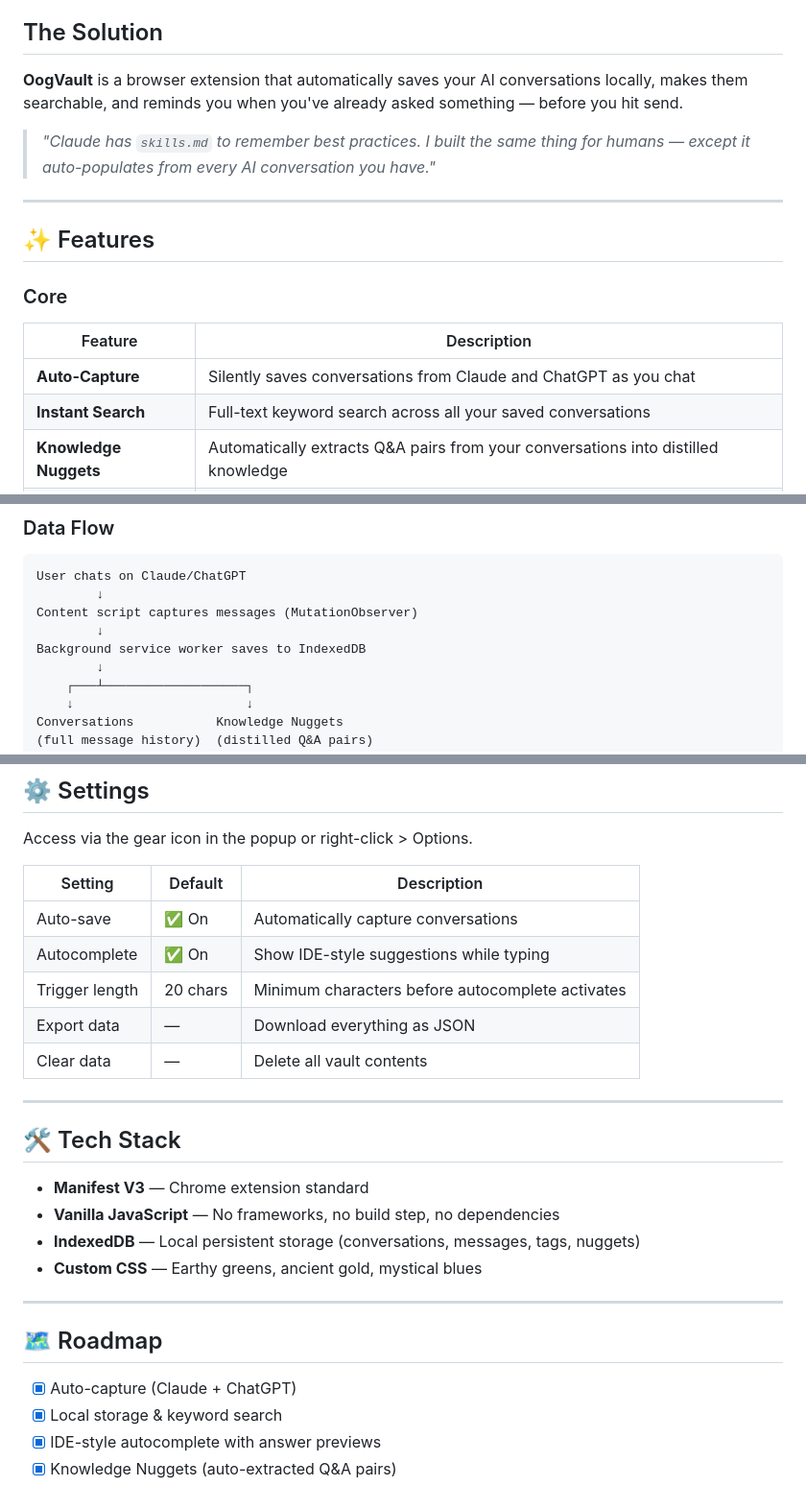
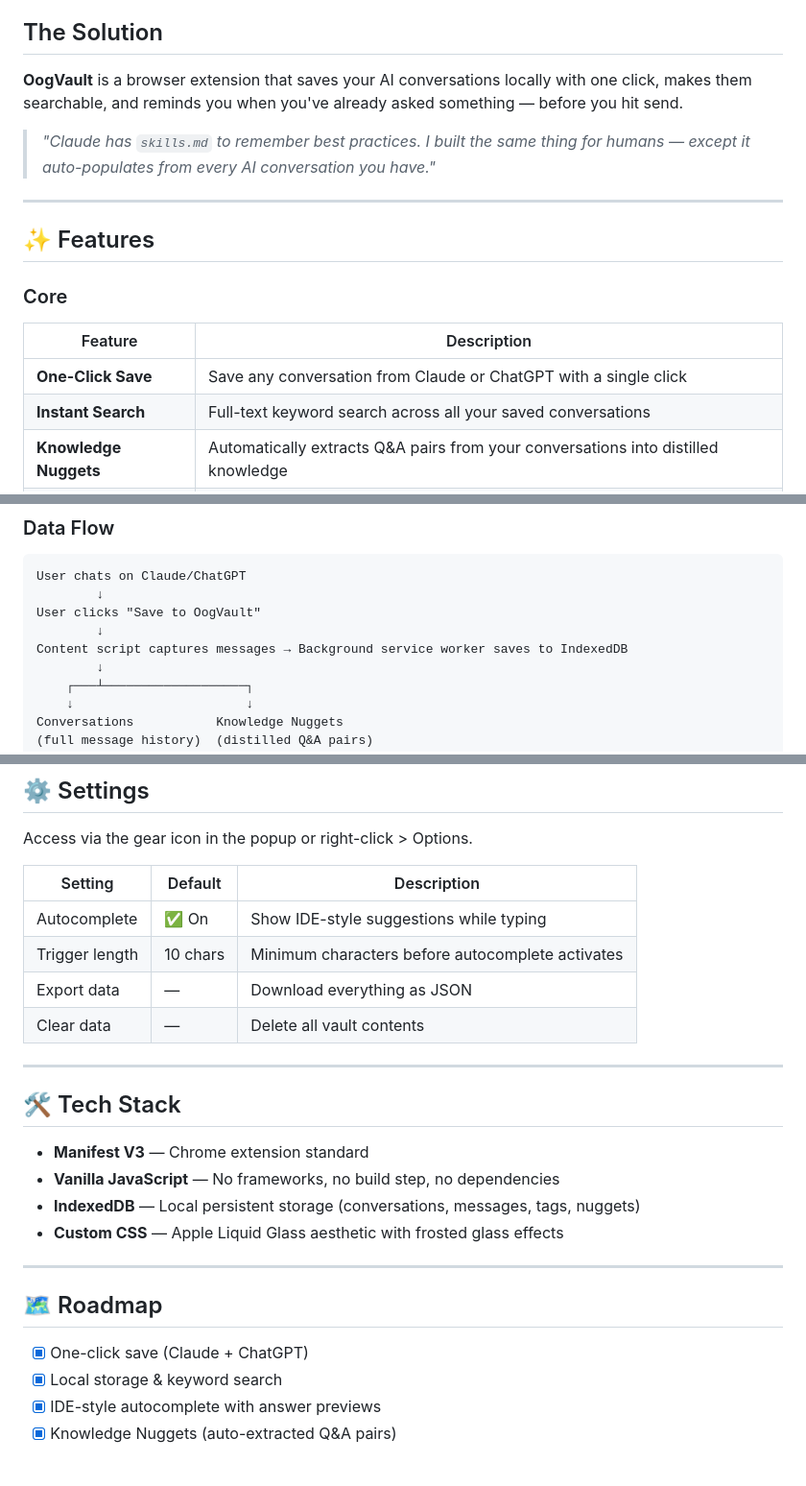
Before and after one commit to philippsyrov/OogVault, a Markdown page: README.md, 3 parts joined by grey strips. Shown at 96% size. Drawn GitHub-style; blank space fills up the shorter version.

Commit message:
UI overhaul: liquid glass, search fixes, cleanup

````diff
--- a/README.md
+++ b/README.md
@@ -30,7 +30,7 @@ You ask Claude how to set up a Docker container. A week later, you ask ChatGPT t
 
 ## The Solution
 
-**OogVault** is a browser extension that automatically saves your AI conversations locally, makes them searchable, and reminds you when you've already asked something — before you hit send.
+**OogVault** is a browser extension that saves your AI conversations locally with one click, makes them searchable, and reminds you when you've already asked something — before you hit send.
 
 > *"Claude has `skills.md` to remember best practices. I built the same thing for humans — except it auto-populates from every AI conversation you have."*
 
@@ -41,7 +41,7 @@ You ask Claude how to set up a Docker container. A week later, you ask ChatGPT t
 ### Core
 | Feature | Description |
 |---------|-------------|
-| **Auto-Capture** | Silently saves conversations from Claude and ChatGPT as you chat |
+| **One-Click Save** | Save any conversation from Claude or ChatGPT with a single click |
 | **Instant Search** | Full-text keyword search across all your saved conversations |
 | **Knowledge Nuggets** | Automatically extracts Q&A pairs from your conversations into distilled knowledge |
 | **Export** | Export conversations as Markdown, or your entire knowledge base as `knowledge.md` |
@@ -141,9 +141,9 @@ OogVault/
 ```
 User chats on Claude/ChatGPT
         ↓
-Content script captures messages (MutationObserver)
+User clicks "Save to OogVault"
         ↓
-Background service worker saves to IndexedDB
+Content script captures messages → Background service worker saves to IndexedDB
         ↓
     ┌───┴───────────────────┐
     ↓                       ↓
@@ -164,9 +164,8 @@ Access via the gear icon in the popup or right-click > Options.
 
 | Setting | Default | Description |
 |---------|---------|-------------|
-| Auto-save | ✅ On | Automatically capture conversations |
 | Autocomplete | ✅ On | Show IDE-style suggestions while typing |
-| Trigger length | 20 chars | Minimum characters before autocomplete activates |
+| Trigger length | 10 chars | Minimum characters before autocomplete activates |
 | Export data | — | Download everything as JSON |
 | Clear data | — | Delete all vault contents |
 
@@ -177,13 +176,13 @@ Access via the gear icon in the popup or right-click > Options.
 - **Manifest V3** — Chrome extension standard
 - **Vanilla JavaScript** — No frameworks, no build step, no dependencies
 - **IndexedDB** — Local persistent storage (conversations, messages, tags, nuggets)
-- **Custom CSS** — Earthy greens, ancient gold, mystical blues
+- **Custom CSS** — Apple Liquid Glass aesthetic with frosted glass effects
 
 ---
 
 ## 🗺️ Roadmap
 
-- [x] Auto-capture (Claude + ChatGPT)
+- [x] One-click save (Claude + ChatGPT)
 - [x] Local storage & keyword search
 - [x] IDE-style autocomplete with answer previews
 - [x] Knowledge Nuggets (auto-extracted Q&A pairs)
````
